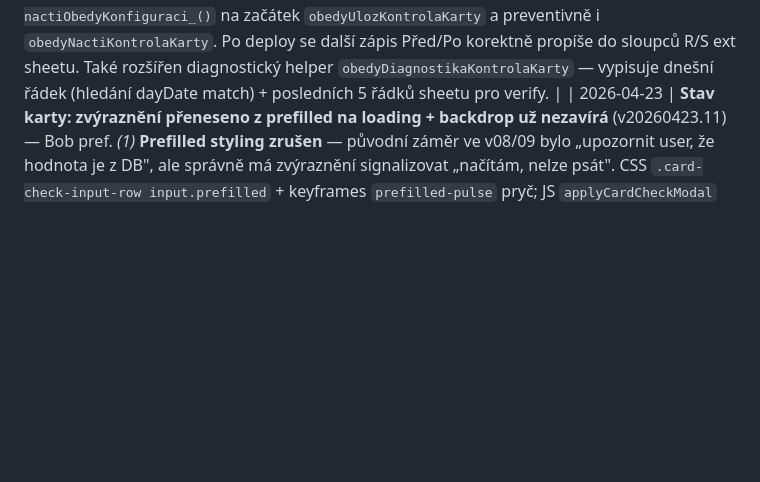
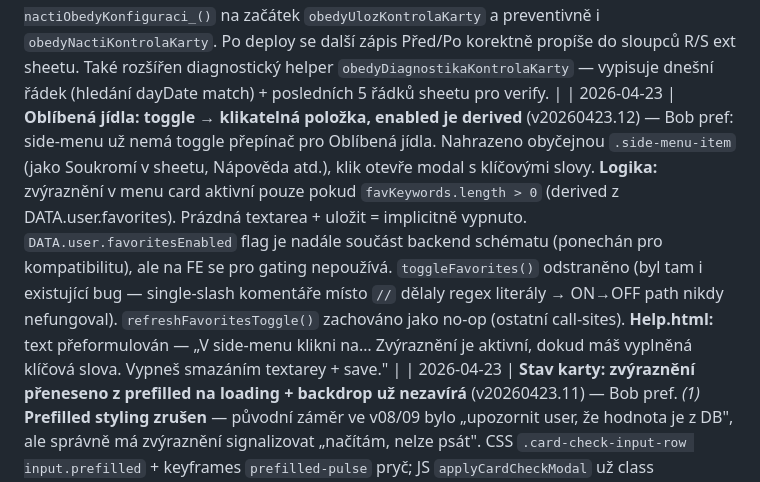
Before and after one commit to jurencak-bob/menza-jidlog, a Markdown page: JIDLOGIC-DOKUMENTACE.md, the part around the change. Rendered like a GitHub page; blank space fills up the shorter version.

Commit message:
Oblíbená: toggle → klikatelná položka (v20260423.12)
Side-menu: z theme-row s toggle switchem na obyčejnou side-menu-item.
Klik otevře modal. Zvýraznění aktivní jen když favKeywords.length > 0.
toggleFavorites() odstraněno (měl bug: single-slash komentáře).

Co-Authored-By: Claude Opus 4.7 (1M context) <noreply@anthropic.com>

```diff
--- a/JIDLOGIC-DOKUMENTACE.md
+++ b/JIDLOGIC-DOKUMENTACE.md
@@ -720,6 +720,7 @@ Aplikuje se v `zapisDoExternSheetu_` i `zapisDobitiDoExternSheetu_`. Staré pozn
 | 2026-04-22 | **„Těš se, zítra" — přísnější logika zobrazení** (v20260422.25) — Bob reportoval: ve čtvrtek ráno (pracovní den, scraping ještě neskončil) se zobrazovalo „Těš se, další pracovní den je Pá 24.04.2026" — nesmysl, když dnes je pracovní den. Nová logika: hláška **jen když** `isToday && DATA.nextWorkingDay === tomorrow && day.reason !== 'not-yet-loaded'`. Tj.: (a) dnes je closed (víkend/svátek/poslední den odstávky) a (b) zítra je pracovní den a (c) nejsme v stavu `not-yet-loaded` (= dnes je pracovní den bez stažené menu, těšit se neplatí). Text zkrácen na **„Těš se, zítra zase vaříme."** (bez data, protože to VŽDY je zítra). Pro odstávky: pokud `reopenDate === tomorrow`, „Provoz začíná znovu: zítra" místo data. Nový helper `ziskejZitrekStr_()` — pendant `ziskejDnesStr_()`, vrací yyyy-MM-dd zítřka v Europe/Prague TZ. |
 | 2026-04-22 | **Stav karty modal — UX úpravy po produkčním testu** (v20260422.24) — *(1)* **Inputy nepromazávat na focus** — hodnota zůstává, `input.select()` ji označí aby user mohl rovnou přepisovat (iOS Safari fix: `setTimeout 0`). *(2)* **Vždy 2 desetinná místa v inputu** — `input.value = prefill.toFixed(2).replace('.',',')`; nový helper `normalizeCardCheckInput(el)` běží na `onblur` (když user napíše „1,5" → po opuštění fieldu „1,50"). *(3)* **Info pod inputem zjednodušeno** — nový format „Dnes uloženo 1,50 Kč 23.04. 13:10, Bohumil Jurencak" (jen pro uloženou hodnotu; odhady/prefill bez info textu). FE helper `emailToFullNameFE(email)` (ekvivalent `emailToFullName_` z backendu, bez diakritiky — „Bohumil Jurencak"), `formatDateDM_(iso)` pro „DD.MM." bez roku. *(4)* **Útrata + rozdíl vždy s „Kč" jednotkou** — nový helper `formatKcUnit(n)` = `formatKc(n) + ' Kč'`. Celá čísla bez setin („0 Kč"), desetinná s 2 místy („1,50 Kč"). *(5)* **Záporný rozdíl orámovat** — pokud `Před − Po < 0` (karta narostla, anomálie), strong element dostane class `.negative` → oranžové pozadí + padding + color (stejné jako `.food-item.dirty .food-price` badge). *(6)* **Match sekce „Sedí/Nesedí" úplně odstraněna** — uživatel to vidí z barvy rozdílu (černá = OK, oranžová badge = anomálie). |
 | 2026-04-22 | **BUG FIX: Kontrola karty se nepropisuje do ext sheetu** (v20260422.23) — root cause identifikovaný přes `obedyDiagnostikaKontrolaKarty` helper: fronta `OBEDY_EXT_QUEUE` byla prázdná i po save (0 jobů). `obedyUlozKontrolaKarty` chyběl úvodní `loadConfigCached_()` + `nactiObedyKonfiguraci_()`, které běží v `obedyUlozVyber` i `obedyDobijKredit`. Bez nich zůstalo `OBEDY.EXT_SHEET_URL` na default prázdné → `naplnujExtSheetKontrolaKarty_` silent-returnule bez push do queue. FE vidí success (Jídlogic DB zápis proběhl), ale ext sheet nikdy nedostane žádost. Fix: přidáno `loadConfigCached_() + nactiObedyKonfiguraci_()` na začátek `obedyUlozKontrolaKarty` a preventivně i `obedyNactiKontrolaKarty`. Po deploy se další zápis Před/Po korektně propíše do sloupců R/S ext sheetu. Také rozšířen diagnostický helper `obedyDiagnostikaKontrolaKarty` — vypisuje dnešní řádek (hledání dayDate match) + posledních 5 řádků sheetu pro verify. |
+| 2026-04-23 | **Oblíbená jídla: toggle → klikatelná položka, enabled je derived** (v20260423.12) — Bob pref: side-menu už nemá toggle přepínač pro Oblíbená jídla. Nahrazeno obyčejnou `.side-menu-item` (jako Soukromí v sheetu, Nápověda atd.), klik otevře modal s klíčovými slovy. **Logika:** zvýraznění v menu card aktivní pouze pokud `favKeywords.length > 0` (derived z DATA.user.favorites). Prázdná textarea + uložit = implicitně vypnuto. `DATA.user.favoritesEnabled` flag je nadále součást backend schématu (ponechán pro kompatibilitu), ale na FE se pro gating nepoužívá. `toggleFavorites()` odstraněno (byl tam i existující bug — single-slash komentáře místo `//` dělaly regex literály → ON→OFF path nikdy nefungoval). `refreshFavoritesToggle()` zachováno jako no-op (ostatní call-sites). **Help.html:** text přeformulován — „V side-menu klikni na… Zvýraznění je aktivní, dokud máš vyplněná klíčová slova. Vypneš smazáním textarey + save." |
 | 2026-04-23 | **Stav karty: zvýraznění přeneseno z prefilled na loading + backdrop už nezavírá** (v20260423.11) — Bob pref. *(1)* **Prefilled styling zrušen** — původní záměr ve v08/09 bylo „upozornit user, že hodnota je z DB", ale správně má zvýraznění signalizovat „načítám, nelze psát". CSS `.card-check-input-row input.prefilled` + keyframes `prefilled-pulse` pryč; JS `applyCardCheckModal` už class nepřidává; HTML oninput nemaže. **Loading state zesílen** — původní jemný shimmer nahrazen kombinací: intenzivnější gradient (`var(--cat-bg)` ↔ `rgba(107,45,139,0.28)` shimmer peak), accent border, **duální animace** (`card-check-shimmer` 1.2 s linear + `card-check-loading-pulse` 1.6 s ease-in-out halo). Dark mode má tonalnější variantu. Reduced-motion zruší obě animace. *(2)* **Backdrop už nezavírá modal** — `onclick="closeCardCheckModal(event)"` odstraněn z `.modal-overlay`. Bob reportoval, že klik kamkoli v prostoru backdropu (běžný vedle úzkého modal-boxu) modal nechtěně zavřel, klávesnice zmizela, user ztratil rozepsanou hodnotu. Zavírání zůstává jen přes **×** a **Zavřít** btn (jak × tak Zavřít volají `closeCardCheckModal()` bez eventu). Původní target-check logika uvnitř fce odstraněna — už není potřeba. **Help.html** update: bod o „tlumeném fialovém pozadí při historii" přeformulován na „fialově bliká při načítání, psát nelze". |
 | 2026-04-23 | **Mobile keyboard — Enter na money inputech = uložit** (v20260423.10) — Bob reportoval, že po tap do inputu vyskočí mobilní klávesnice, ale chybí tlačítko pro potvrzení + uložení volby. **Fix:** na třech money inputech (`card-check-value`, `corr-target`, `topup-amount`) přidán **`enterkeyhint="done"`** (OS klávesnice ukáže explicitně „Hotovo" na iOS / zelenou ✓ na Androidu) + **onkeydown handler**, který při stisku Enter zavolá příslušnou save fci (`saveCardCheckValue()` / `saveCorrection()` / `saveTopup()`) + `event.preventDefault()`. `!event.isComposing` guard pro IME (asijské jazyky). Pro `topup-amount` rozšířen existující onkeydown — Enter spustí save, ostatní blokace (+/-/e/E) zachované. **Pozn.:** pokud save btn je disabled (žádná změna hodnoty), Enter jen nic neudělá — stejné jako klik na tlačítko. |
 | 2026-04-23 | **Tisícový separátor v displayi + zesílení prefilled inputu** (v20260423.09) — *(1)* **Nový helper `formatKcDisplay(n)`** s NBSP (`\u00A0`) tisícovým separátorem: „1 234,50", „12 345", „1 000 000". Regex `/\B(?=(\d{3})+(?!\d))/g` vkládá NBSP zleva po třech číslicích. Záporné + desetinné číslo podporované. `formatKcUnit` přesměrován na `formatKcDisplay`. **Migrace 11 display call-sitů**: cena jídla (quick-pick pill + tooltip plné ceny), subtotal per-item, korekce v summary (řádek + total), kredit v side menu („Na kartě"), historie kreditu (balance + tabulka), korekce modal (info „Původní / Stávající"), Stav karty summary + info, food tooltip. **Inputy (`corr-target`, `card-check-value`, `topup-amount`) NECHÁNY bez separátoru** — plain formát pro editaci (sanitize, caret, backspace bezproblémové). Pokud by Bob chtěl mezery i v inputech, varianta B uložena jako **#44** v backlog. **CSV export** beze změny (technický formát). *(2)* **Prefilled input zesílený**: intenzivnější brand-fialové pozadí (14% opacity z `rgba(107, 45, 139, ...)`), accent border + halo box-shadow + 2× pulse animace (`@keyframes prefilled-pulse`, 1.2 s ease-out) přitáhne pozornost hned po otevření modálu, pak se zklidní na stabilní halo. Reduced-motion respektováno. Dark mode zesílený (22% opacity). |
```
